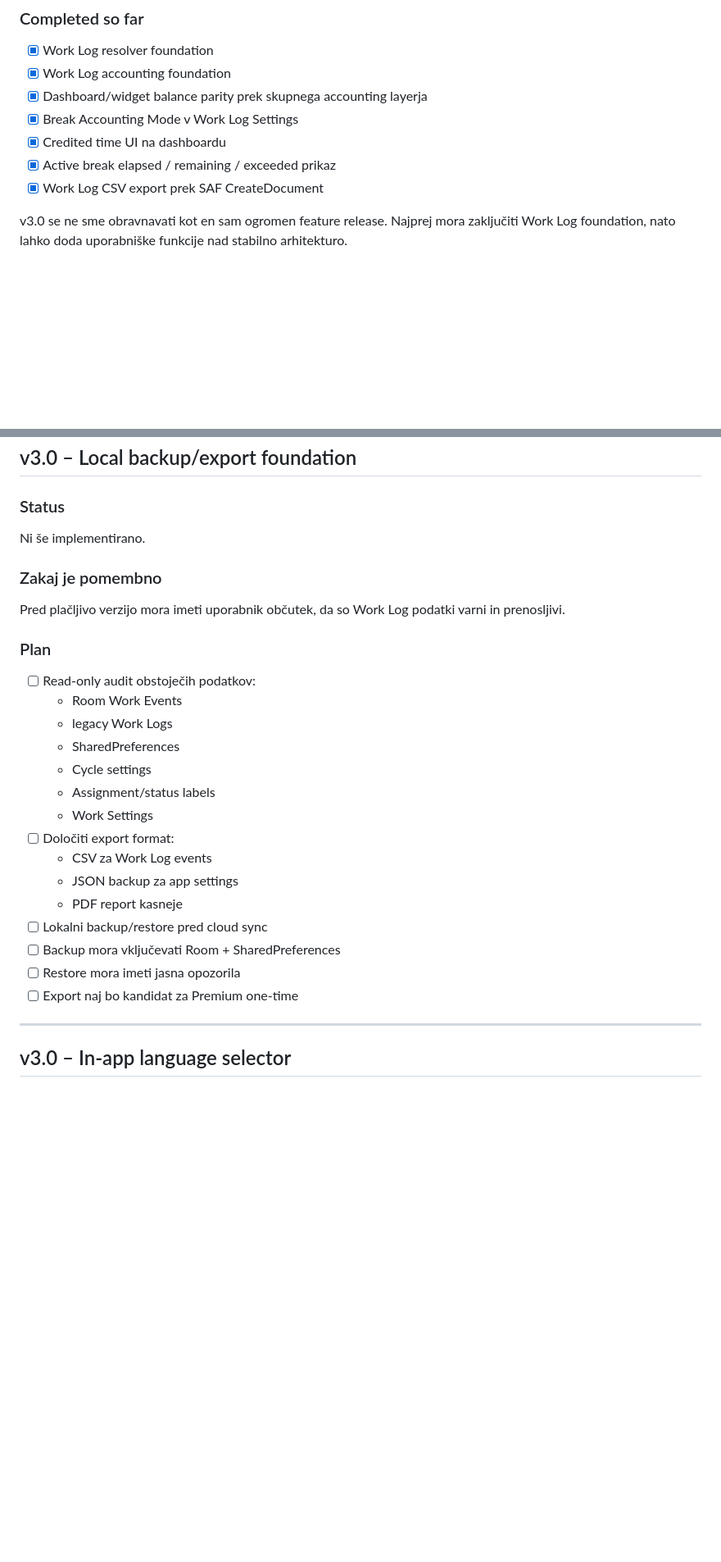
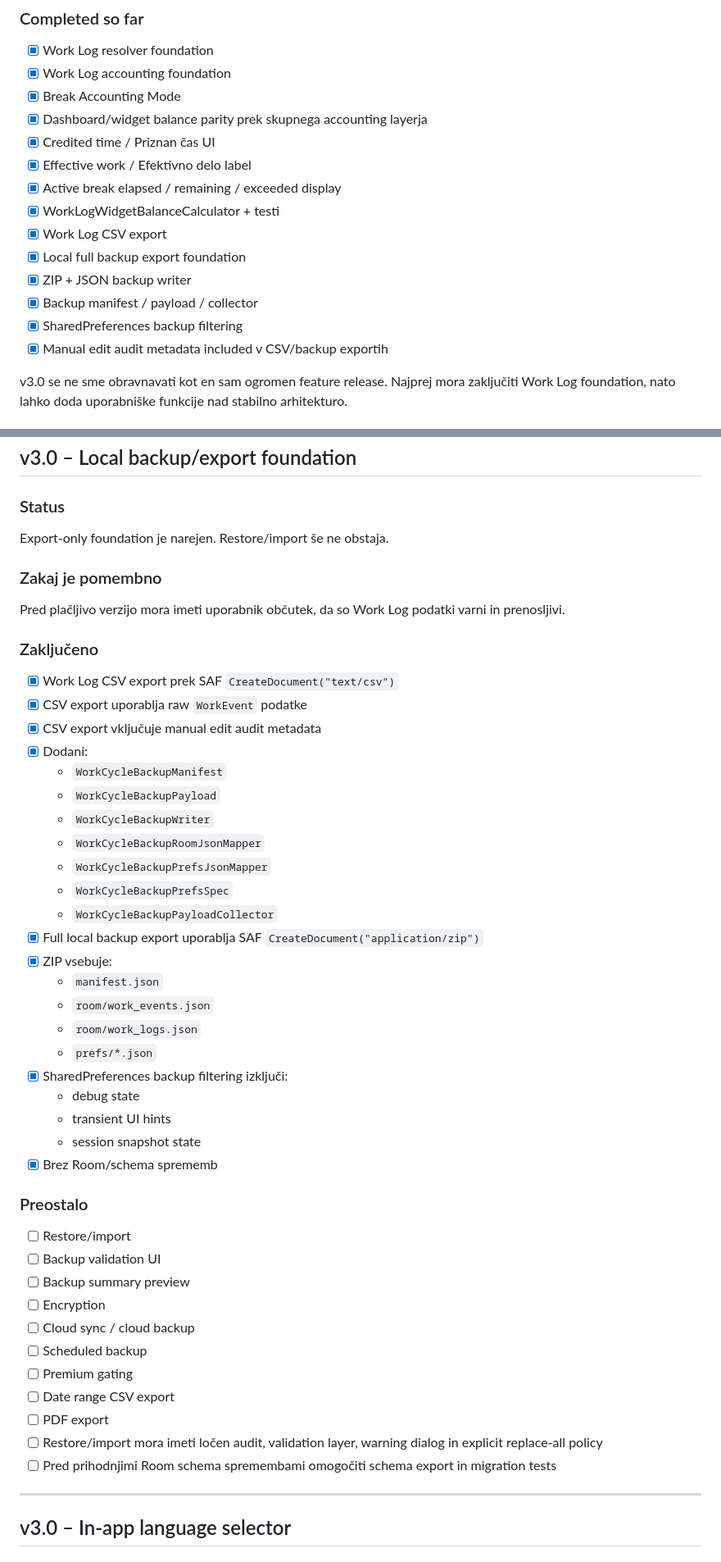
Before and after one commit to andrazpoje/ABWorkdayWidget, a Markdown page: ROADMAP.md, 2 parts joined by grey strips. Shown at 82% size. Rendered like a GitHub page; blank space fills up the shorter version.

Commit message:
Update v3.0 roadmap status

```diff
--- a/ROADMAP.md
+++ b/ROADMAP.md
@@ -50,11 +50,18 @@ v2.9 je bila foundations / cleanup verzija. Namen je bil stabilizirati aplikacij
 
 - [x] Work Log resolver foundation
 - [x] Work Log accounting foundation
+- [x] Break Accounting Mode
 - [x] Dashboard/widget balance parity prek skupnega accounting layerja
-- [x] Break Accounting Mode v Work Log Settings
-- [x] Credited time UI na dashboardu
-- [x] Active break elapsed / remaining / exceeded prikaz
-- [x] Work Log CSV export prek SAF CreateDocument
+- [x] Credited time / Priznan čas UI
+- [x] Effective work / Efektivno delo label
+- [x] Active break elapsed / remaining / exceeded display
+- [x] WorkLogWidgetBalanceCalculator + testi
+- [x] Work Log CSV export
+- [x] Local full backup export foundation
+- [x] ZIP + JSON backup writer
+- [x] Backup manifest / payload / collector
+- [x] SharedPreferences backup filtering
+- [x] Manual edit audit metadata included v CSV/backup exportih
 
 v3.0 se ne sme obravnavati kot en sam ogromen feature release. Najprej mora zaključiti Work Log foundation, nato lahko doda uporabniške funkcije nad stabilno arhitekturo.
 
@@ -241,29 +247,50 @@ Več sej na dan in split shifts so ena ključnih funkcionalnih vrzeli pred priho
 
 ### Status
 
-Ni še implementirano.
+Export-only foundation je narejen. Restore/import še ne obstaja.
 
 ### Zakaj je pomembno
 
 Pred plačljivo verzijo mora imeti uporabnik občutek, da so Work Log podatki varni in prenosljivi.
 
-### Plan
+### Zaključeno
 
-- [ ] Read-only audit obstoječih podatkov:
-  - Room Work Events
-  - legacy Work Logs
-  - SharedPreferences
-  - Cycle settings
-  - Assignment/status labels
-  - Work Settings
-- [ ] Določiti export format:
-  - CSV za Work Log events
-  - JSON backup za app settings
-  - PDF report kasneje
-- [ ] Lokalni backup/restore pred cloud sync
-- [ ] Backup mora vključevati Room + SharedPreferences
-- [ ] Restore mora imeti jasna opozorila
-- [ ] Export naj bo kandidat za Premium one-time
+- [x] Work Log CSV export prek SAF `CreateDocument("text/csv")`
+- [x] CSV export uporablja raw `WorkEvent` podatke
+- [x] CSV export vključuje manual edit audit metadata
+- [x] Dodani:
+  - `WorkCycleBackupManifest`
+  - `WorkCycleBackupPayload`
+  - `WorkCycleBackupWriter`
+  - `WorkCycleBackupRoomJsonMapper`
+  - `WorkCycleBackupPrefsJsonMapper`
+  - `WorkCycleBackupPrefsSpec`
+  - `WorkCycleBackupPayloadCollector`
+- [x] Full local backup export uporablja SAF `CreateDocument("application/zip")`
+- [x] ZIP vsebuje:
+  - `manifest.json`
+  - `room/work_events.json`
+  - `room/work_logs.json`
+  - `prefs/*.json`
+- [x] SharedPreferences backup filtering izključi:
+  - debug state
+  - transient UI hints
+  - session snapshot state
+- [x] Brez Room/schema sprememb
+
+### Preostalo
+
+- [ ] Restore/import
+- [ ] Backup validation UI
+- [ ] Backup summary preview
+- [ ] Encryption
+- [ ] Cloud sync / cloud backup
+- [ ] Scheduled backup
+- [ ] Premium gating
+- [ ] Date range CSV export
+- [ ] PDF export
+- [ ] Restore/import mora imeti ločen audit, validation layer, warning dialog in explicit replace-all policy
+- [ ] Pred prihodnjimi Room schema spremembami omogočiti schema export in migration tests
 
 ---
 
```
Also changed, not shown: other parts of ROADMAP.md (+20 -5 lines).
